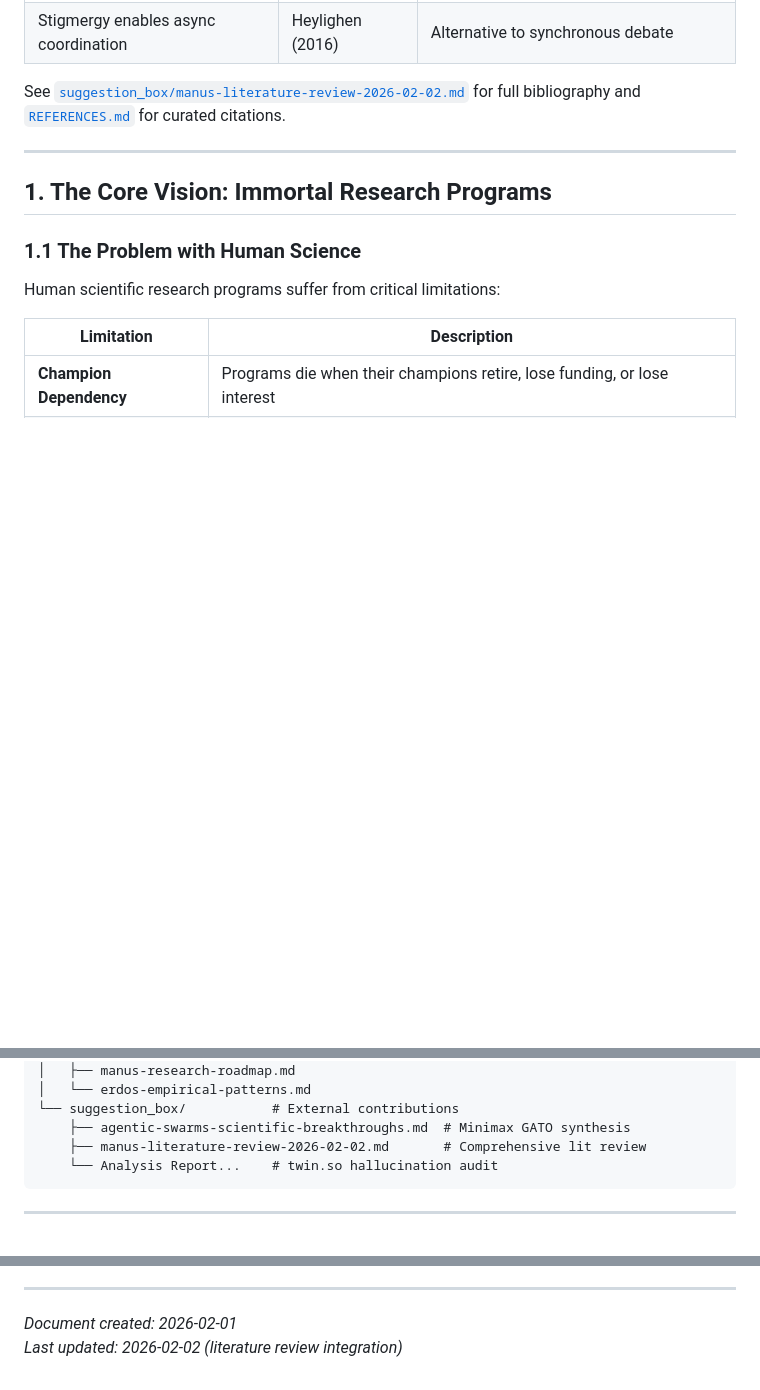
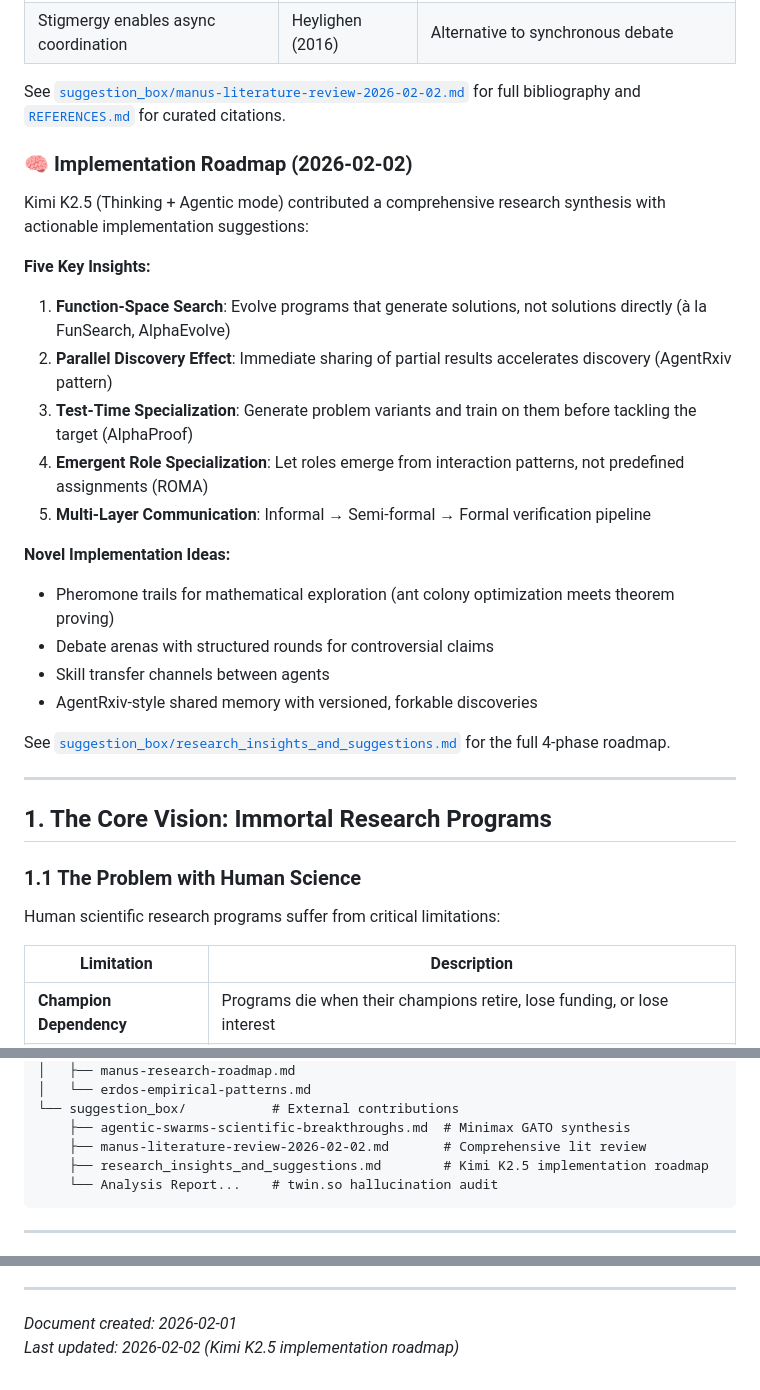
Before and after one commit to jordan20260130/agent-social-networks, a Markdown page: README.md, 3 parts joined by grey strips. GitHub-like rendering; blank space fills up the shorter version.

Commit message:
docs: add Kimi K2.5 implementation roadmap to README
- Add new 'Implementation Roadmap' section under Recent Developments
- Summarize 5 key insights (function-space search, parallel discovery, etc.)
- List novel implementation ideas (pheromone trails, debate arenas, skill transfer)
- Update repository structure to include research_insights_and_suggestions.md

````diff
--- a/README.md
+++ b/README.md
@@ -49,6 +49,24 @@ Manus AI conducted a deep literature search across 78+ papers. **Critical findin
 | Stigmergy enables async coordination | Heylighen (2016) | Alternative to synchronous debate |
 
 See [`suggestion_box/manus-literature-review-2026-02-02.md`](suggestion_box/manus-literature-review-2026-02-02.md) for full bibliography and [`REFERENCES.md`](REFERENCES.md) for curated citations.
+
+### 🧠 Implementation Roadmap (2026-02-02)
+Kimi K2.5 (Thinking + Agentic mode) contributed a comprehensive research synthesis with actionable implementation suggestions:
+
+**Five Key Insights:**
+1. **Function-Space Search**: Evolve programs that generate solutions, not solutions directly (à la FunSearch, AlphaEvolve)
+2. **Parallel Discovery Effect**: Immediate sharing of partial results accelerates discovery (AgentRxiv pattern)
+3. **Test-Time Specialization**: Generate problem variants and train on them before tackling the target (AlphaProof)
+4. **Emergent Role Specialization**: Let roles emerge from interaction patterns, not predefined assignments (ROMA)
+5. **Multi-Layer Communication**: Informal → Semi-formal → Formal verification pipeline
+
+**Novel Implementation Ideas:**
+- Pheromone trails for mathematical exploration (ant colony optimization meets theorem proving)
+- Debate arenas with structured rounds for controversial claims
+- Skill transfer channels between agents
+- AgentRxiv-style shared memory with versioned, forkable discoveries
+
+See [`suggestion_box/research_insights_and_suggestions.md`](suggestion_box/research_insights_and_suggestions.md) for the full 4-phase roadmap.
 
 ---
 
@@ -371,6 +389,7 @@ agent-social-networks/
 └── suggestion_box/           # External contributions
     ├── agentic-swarms-scientific-breakthroughs.md  # Minimax GATO synthesis
     ├── manus-literature-review-2026-02-02.md       # Comprehensive lit review
+    ├── research_insights_and_suggestions.md        # Kimi K2.5 implementation roadmap
     └── Analysis Report...    # twin.so hallucination audit
 ```
 
@@ -401,4 +420,4 @@ Key sources:
 ---
 
 *Document created: 2026-02-01*
-*Last updated: 2026-02-02 (literature review integration)*
+*Last updated: 2026-02-02 (Kimi K2.5 implementation roadmap)*
````
